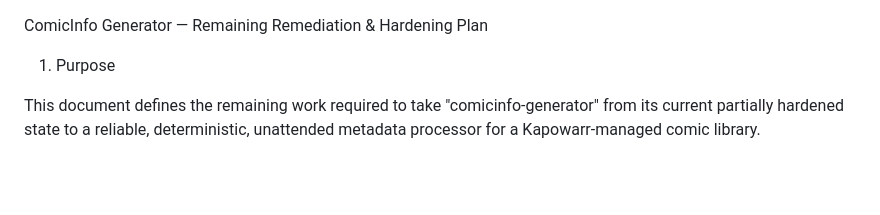
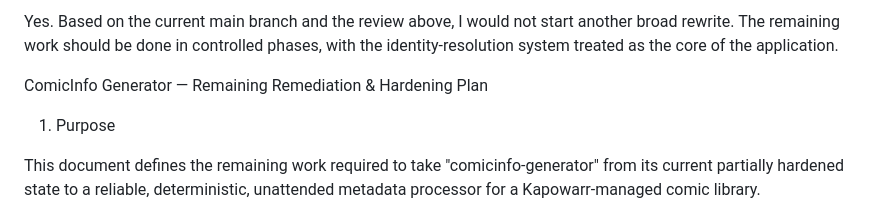
Before and after one commit to jakej985-rgb/comicinfo-generator, a Markdown page: plan.md, the part around the change. GitHub-like rendering; blank space fills up the shorter version.

```diff
--- a/plan.md
+++ b/plan.md
@@ -1,3 +1,4 @@
+Yes. Based on the current main branch and the review above, I would not start another broad rewrite. The remaining work should be done in controlled phases, with the identity-resolution system treated as the core of the application.
 
 ComicInfo Generator — Remaining Remediation & Hardening Plan
 
```
